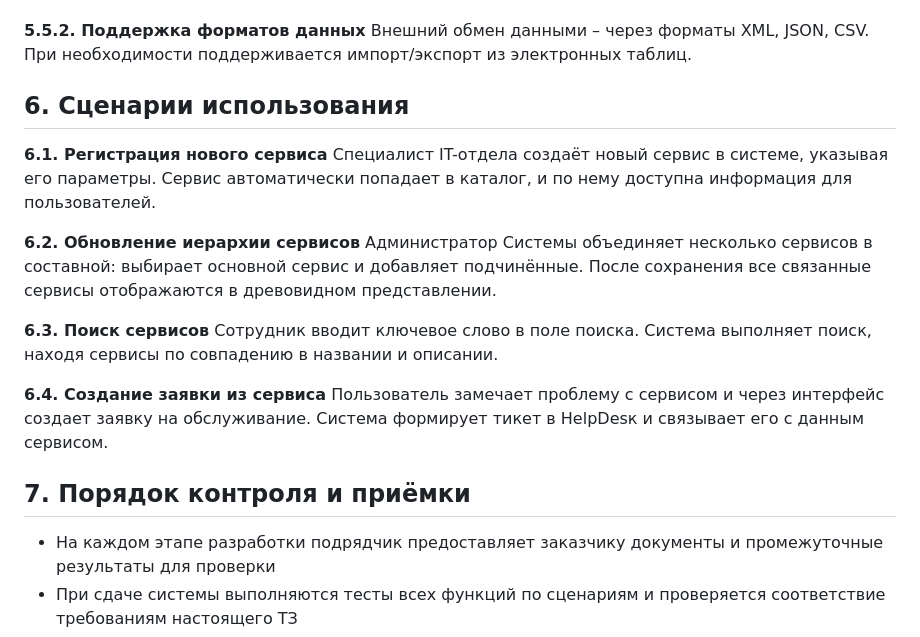
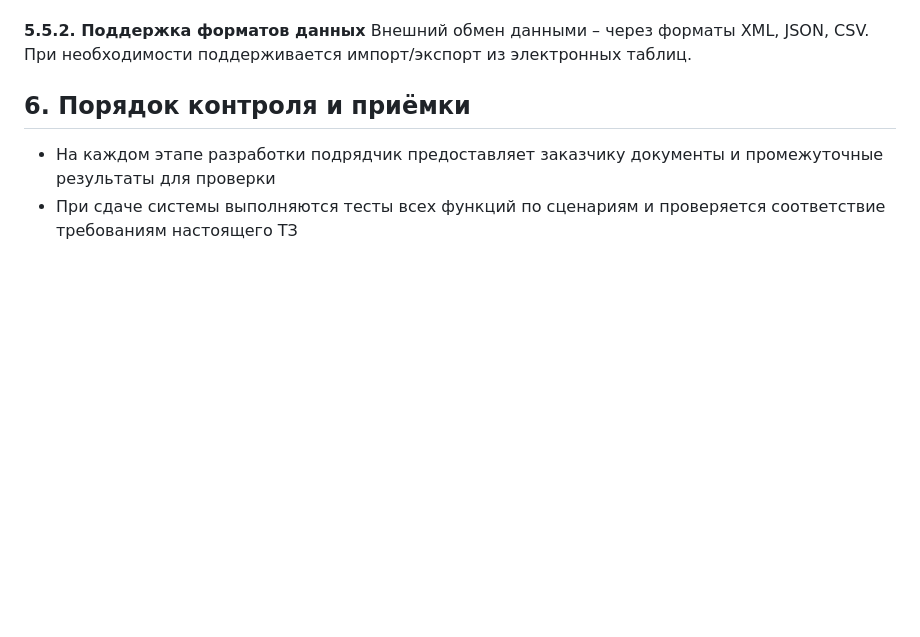
Before and after one commit to ITSIMS/ITSIMS-IT-Service-Inventory-and-Management-System, a Markdown page: docs/tech_spec/spec_technical.md, the part around the change. Rendered like a GitHub page; blank space fills up the shorter version.

Commit message:
docs(tech_spec): restructure usage scenarios and update control and acceptance section
Removed detailed usage scenarios (## 6.) from the technical specification document and restructured the control and acceptance section for clarity. This change aims to streamline the document and enhance focus on key processes.

```diff
--- a/docs/tech_spec/spec_technical.md
+++ b/docs/tech_spec/spec_technical.md
@@ -134,21 +134,7 @@
 **5.5.2. Поддержка форматов данных**
 Внешний обмен данными – через форматы XML, JSON, CSV. При необходимости поддерживается импорт/экспорт из электронных таблиц.
 
-## 6. Сценарии использования
-
-**6.1. Регистрация нового сервиса**
-Специалист IT-отдела создаёт новый сервис в системе, указывая его параметры. Сервис автоматически попадает в каталог, и по нему доступна информация для пользователей.
-
-**6.2. Обновление иерархии сервисов**
-Администратор Системы объединяет несколько сервисов в составной: выбирает основной сервис и добавляет подчинённые. После сохранения все связанные сервисы отображаются в древовидном представлении.
-
-**6.3. Поиск сервисов**
-Сотрудник вводит ключевое слово в поле поиска. Система выполняет поиск, находя сервисы по совпадению в названии и описании.
-
-**6.4. Создание заявки из сервиса**
-Пользователь замечает проблему с сервисом и через интерфейс создает заявку на обслуживание. Система формирует тикет в HelpDesк и связывает его с данным сервисом.
-
-## 7. Порядок контроля и приёмки
+## 6. Порядок контроля и приёмки
 
 - На каждом этапе разработки подрядчик предоставляет заказчику документы и промежуточные результаты для проверки
 - При сдаче системы выполняются тесты всех функций по сценариям и проверяется соответствие требованиям настоящего ТЗ
```
